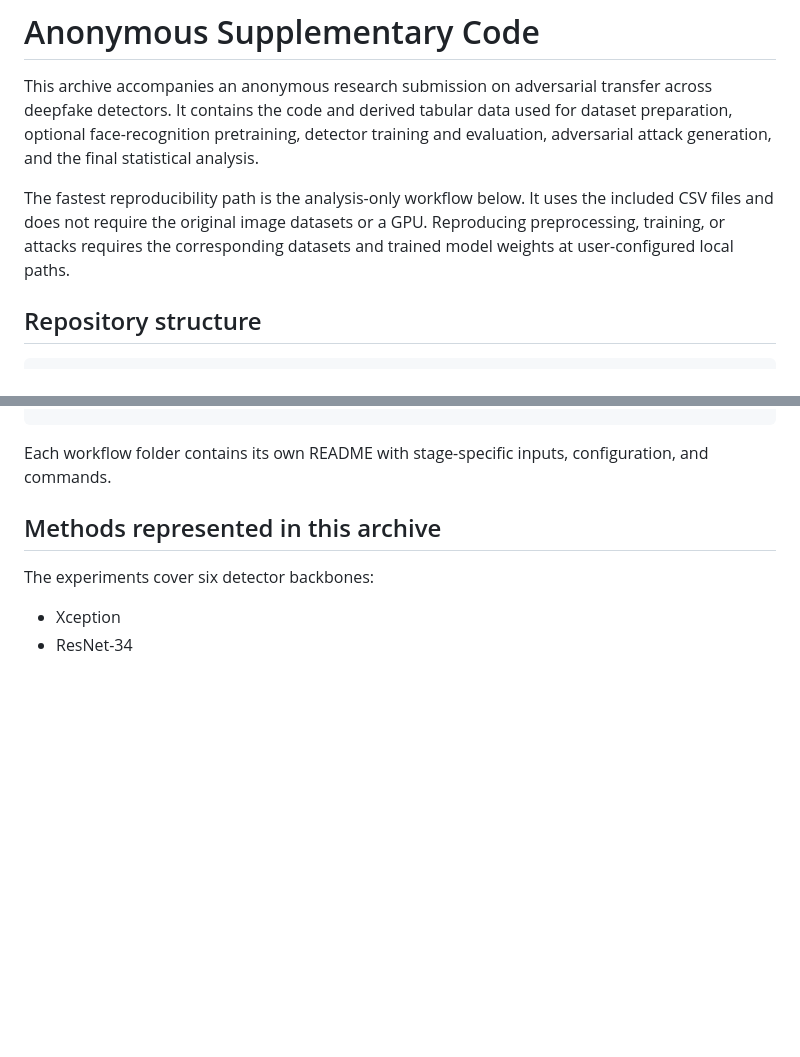
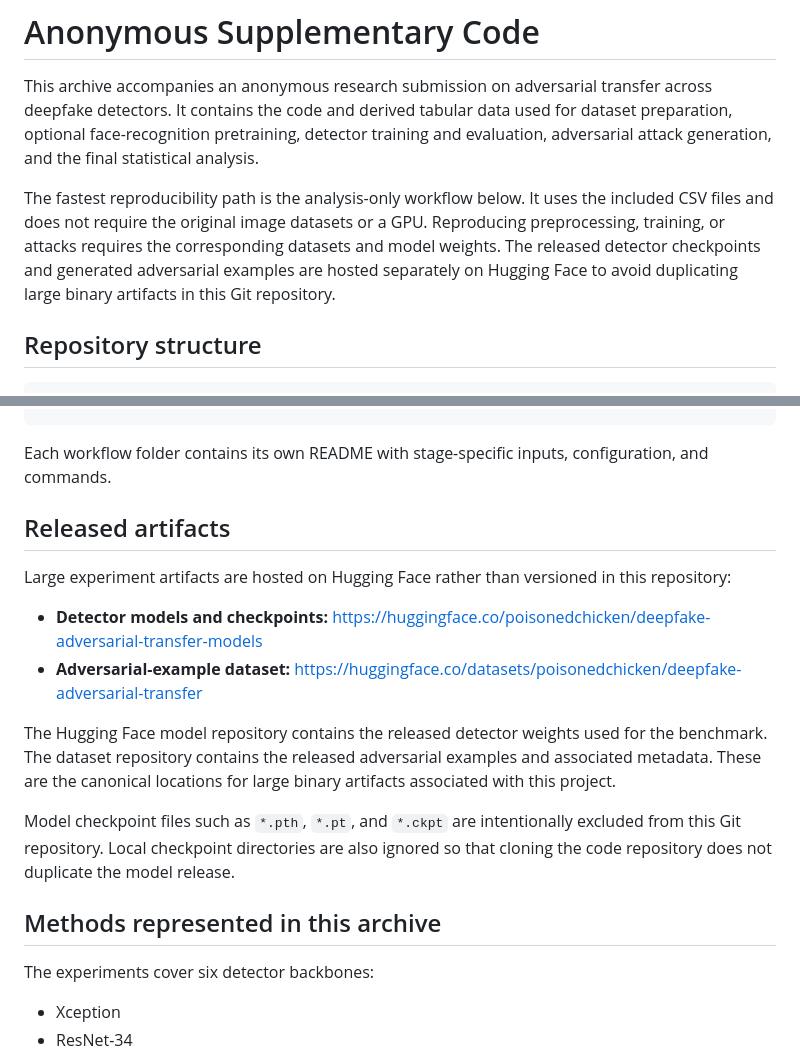
Before and after one commit to RafaelMMamede/deepfake-adversarial-transfer, a Markdown page: README.md, 2 parts joined by grey strips. Drawn GitHub-style; blank space fills up the shorter version.

Commit message:
Link Hugging Face model and adversarial data releases

```diff
--- a/README.md
+++ b/README.md
@@ -9,7 +9,9 @@ statistical analysis.
 The fastest reproducibility path is the analysis-only workflow below. It uses
 the included CSV files and does not require the original image datasets or a
 GPU. Reproducing preprocessing, training, or attacks requires the corresponding
-datasets and trained model weights at user-configured local paths.
+datasets and model weights. The released detector checkpoints and generated
+adversarial examples are hosted separately on Hugging Face to avoid duplicating
+large binary artifacts in this Git repository.
 
 ## Repository structure
 
@@ -30,6 +32,24 @@ datasets and trained model weights at user-configured local paths.
 
 Each workflow folder contains its own README with stage-specific inputs,
 configuration, and commands.
+
+## Released artifacts
+
+Large experiment artifacts are hosted on Hugging Face rather than versioned in
+this repository:
+
+- **Detector models and checkpoints:** https://huggingface.co/poisonedchicken/deepfake-adversarial-transfer-models
+- **Adversarial-example dataset:** https://huggingface.co/datasets/poisonedchicken/deepfake-adversarial-transfer
+
+The Hugging Face model repository contains the released detector weights used
+for the benchmark. The dataset repository contains the released adversarial
+examples and associated metadata. These are the canonical locations for large
+binary artifacts associated with this project.
+
+Model checkpoint files such as `*.pth`, `*.pt`, and `*.ckpt` are
+intentionally excluded from this Git repository. Local checkpoint directories
+are also ignored so that cloning the code repository does not duplicate the
+model release.
 
 ## Methods represented in this archive
 
```
